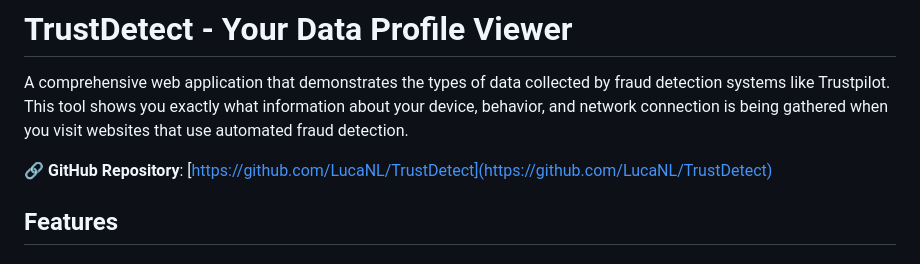
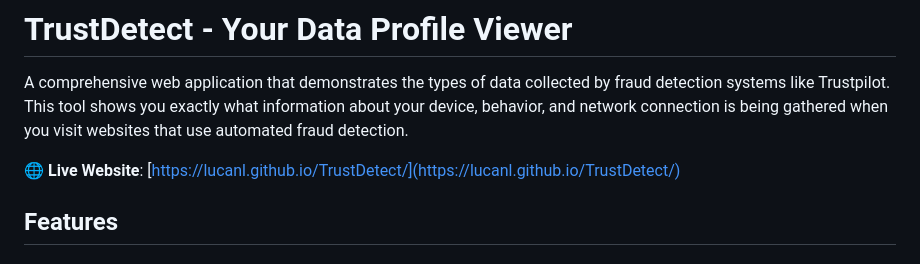
Before and after one commit to LucaNL/TrustDetect, a Markdown page: README.md, the part around the change. GitHub-like rendering.

```diff
--- a/README.md
+++ b/README.md
@@ -2,7 +2,7 @@
 
 A comprehensive web application that demonstrates the types of data collected by fraud detection systems like Trustpilot. This tool shows you exactly what information about your device, behavior, and network connection is being gathered when you visit websites that use automated fraud detection.
 
-**🔗 GitHub Repository**: [https://github.com/LucaNL/TrustDetect](https://github.com/LucaNL/TrustDetect)
+**🌐 Live Website**: [https://lucanl.github.io/TrustDetect/](https://lucanl.github.io/TrustDetect/)
 
 ## Features
 
```
